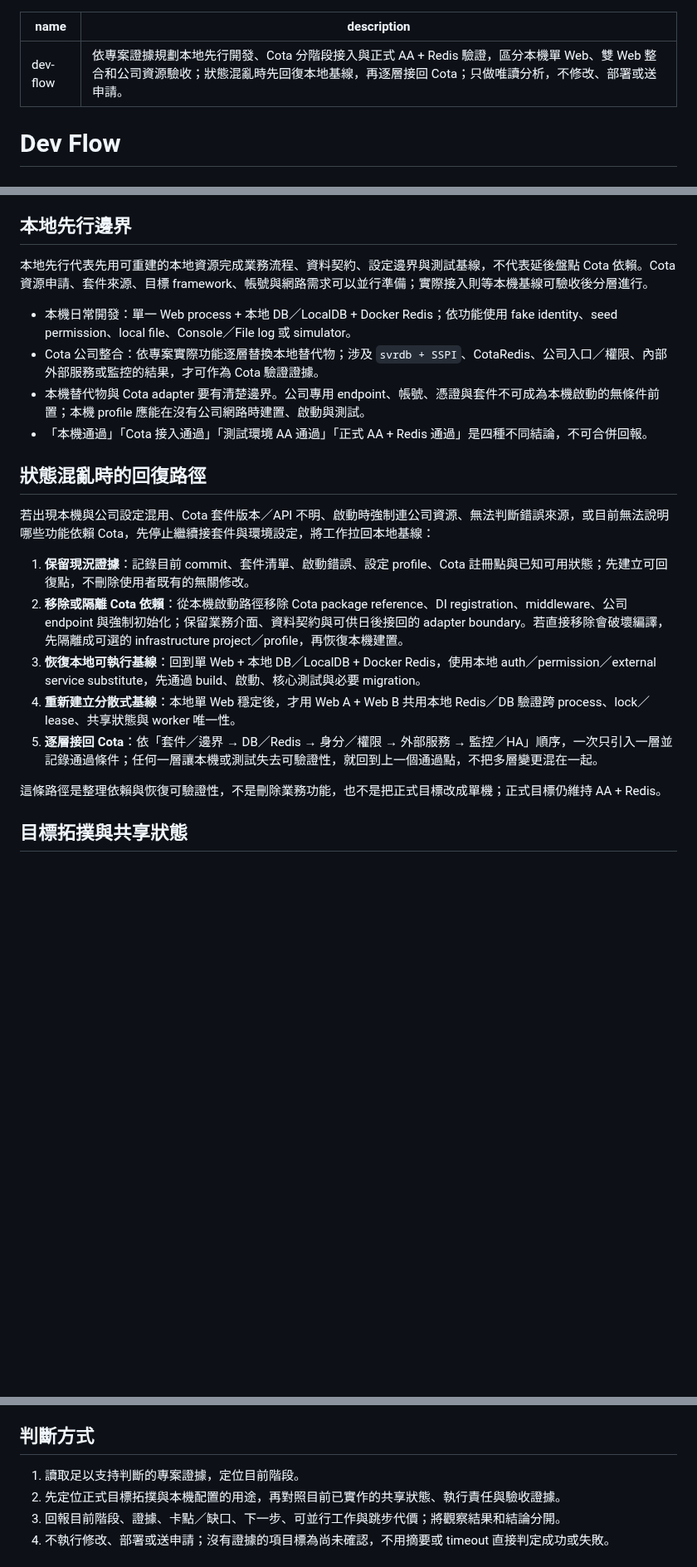
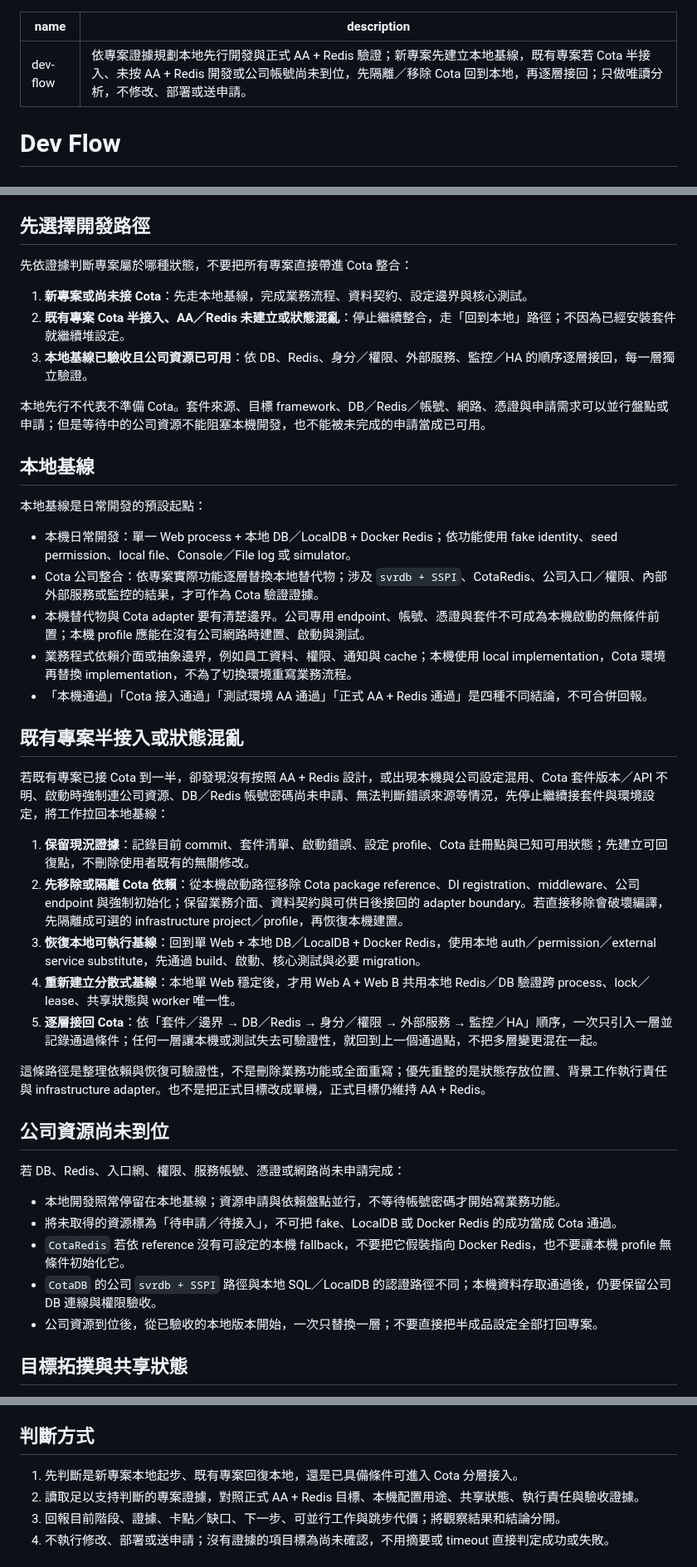
Before and after one commit to bennytsai1234/skills, a Markdown page: dev-flow/SKILL.md, 3 parts joined by grey strips. Shown at 83% size. GitHub-like rendering; blank space fills up the shorter version.

Commit message:
重寫 dev-flow 的 Cota 回復與接入流程

```diff
--- a/dev-flow/SKILL.md
+++ b/dev-flow/SKILL.md
@@ -1,6 +1,6 @@
 ---
 name: dev-flow
-description: 依專案證據規劃本地先行開發、Cota 分階段接入與正式 AA + Redis 驗證，區分本機單 Web、雙 Web 整合和公司資源驗收；狀態混亂時先回復本地基線，再逐層接回 Cota；只做唯讀分析，不修改、部署或送申請。
+description: 依專案證據規劃本地先行開發與正式 AA + Redis 驗證；新專案先建立本地基線，既有專案若 Cota 半接入、未按 AA + Redis 開發或公司帳號尚未到位，先隔離／移除 Cota 回到本地，再逐層接回；只做唯讀分析，不修改、部署或送申請。
 ---
 
 # Dev Flow
@@ -19,26 +19,47 @@ description: 依專案證據規劃本地先行開發、Cota 分階段接入與
 - 申請單等外部流程有等待成本，能提早準備就提早準備；但申請狀態不等於資源已可用或架構已驗證。
 - 跳步不禁止，但說明少了哪個驗證、可能留下什麼風險，由使用者決定。
 
-## 本地先行邊界
+## 先選擇開發路徑
 
-本地先行代表先用可重建的本地資源完成業務流程、資料契約、設定邊界與測試基線，不代表延後盤點 Cota 依賴。Cota 資源申請、套件來源、目標 framework、帳號與網路需求可以並行準備；實際接入則等本機基線可驗收後分層進行。
+先依證據判斷專案屬於哪種狀態，不要把所有專案直接帶進 Cota 整合：
+
+1. **新專案或尚未接 Cota**：先走本地基線，完成業務流程、資料契約、設定邊界與核心測試。
+2. **既有專案 Cota 半接入、AA／Redis 未建立或狀態混亂**：停止繼續整合，走「回到本地」路徑；不因為已經安裝套件就繼續堆設定。
+3. **本地基線已驗收且公司資源已可用**：依 DB、Redis、身分／權限、外部服務、監控／HA 的順序逐層接回，每一層獨立驗證。
+
+本地先行不代表不準備 Cota。套件來源、目標 framework、DB／Redis／帳號、網路、憑證與申請需求可以並行盤點或申請；但是等待中的公司資源不能阻塞本機開發，也不能被未完成的申請當成已可用。
+
+## 本地基線
+
+本地基線是日常開發的預設起點：
 
 - 本機日常開發：單一 Web process + 本地 DB／LocalDB + Docker Redis；依功能使用 fake identity、seed permission、local file、Console／File log 或 simulator。
 - Cota 公司整合：依專案實際功能逐層替換本地替代物；涉及 `svrdb + SSPI`、CotaRedis、公司入口／權限、內部外部服務或監控的結果，才可作為 Cota 驗證證據。
 - 本機替代物與 Cota adapter 要有清楚邊界。公司專用 endpoint、帳號、憑證與套件不可成為本機啟動的無條件前置；本機 profile 應能在沒有公司網路時建置、啟動與測試。
+- 業務程式依賴介面或抽象邊界，例如員工資料、權限、通知與 cache；本機使用 local implementation，Cota 環境再替換 implementation，不為了切換環境重寫業務流程。
 - 「本機通過」「Cota 接入通過」「測試環境 AA 通過」「正式 AA + Redis 通過」是四種不同結論，不可合併回報。
 
-## 狀態混亂時的回復路徑
+## 既有專案半接入或狀態混亂
 
-若出現本機與公司設定混用、Cota 套件版本／API 不明、啟動時強制連公司資源、無法判斷錯誤來源，或目前無法說明哪些功能依賴 Cota，先停止繼續接套件與環境設定，將工作拉回本地基線：
+若既有專案已接 Cota 到一半，卻發現沒有按照 AA + Redis 設計，或出現本機與公司設定混用、Cota 套件版本／API 不明、啟動時強制連公司資源、DB／Redis 帳號密碼尚未申請、無法判斷錯誤來源等情況，先停止繼續接套件與環境設定，將工作拉回本地基線：
 
 1. **保留現況證據**：記錄目前 commit、套件清單、啟動錯誤、設定 profile、Cota 註冊點與已知可用狀態；先建立可回復點，不刪除使用者既有的無關修改。
-2. **移除或隔離 Cota 依賴**：從本機啟動路徑移除 Cota package reference、DI registration、middleware、公司 endpoint 與強制初始化；保留業務介面、資料契約與可供日後接回的 adapter boundary。若直接移除會破壞編譯，先隔離成可選的 infrastructure project／profile，再恢復本機建置。
+2. **先移除或隔離 Cota 依賴**：從本機啟動路徑移除 Cota package reference、DI registration、middleware、公司 endpoint 與強制初始化；保留業務介面、資料契約與可供日後接回的 adapter boundary。若直接移除會破壞編譯，先隔離成可選的 infrastructure project／profile，再恢復本機建置。
 3. **恢復本地可執行基線**：回到單 Web + 本地 DB／LocalDB + Docker Redis，使用本地 auth／permission／external service substitute，先通過 build、啟動、核心測試與必要 migration。
 4. **重新建立分散式基線**：本地單 Web 穩定後，才用 Web A + Web B 共用本地 Redis／DB 驗證跨 process、lock／lease、共享狀態與 worker 唯一性。
 5. **逐層接回 Cota**：依「套件／邊界 → DB／Redis → 身分／權限 → 外部服務 → 監控／HA」順序，一次只引入一層並記錄通過條件；任何一層讓本機或測試失去可驗證性，就回到上一個通過點，不把多層變更混在一起。
 
-這條路徑是整理依賴與恢復可驗證性，不是刪除業務功能，也不是把正式目標改成單機；正式目標仍維持 AA + Redis。
+這條路徑是整理依賴與恢復可驗證性，不是刪除業務功能或全面重寫；優先重整的是狀態存放位置、背景工作執行責任與 infrastructure adapter。也不是把正式目標改成單機，正式目標仍維持 AA + Redis。
+
+## 公司資源尚未到位
+
+若 DB、Redis、入口網、權限、服務帳號、憑證或網路尚未申請完成：
+
+- 本地開發照常停留在本地基線；資源申請與依賴盤點並行，不等待帳號密碼才開始寫業務功能。
+- 將未取得的資源標為「待申請／待接入」，不可把 fake、LocalDB 或 Docker Redis 的成功當成 Cota 通過。
+- `CotaRedis` 若依 reference 沒有可設定的本機 fallback，不要把它假裝指向 Docker Redis，也不要讓本機 profile 無條件初始化它。
+- `CotaDB` 的公司 `svrdb + SSPI` 路徑與本地 SQL／LocalDB 的認證路徑不同；本機資料存取通過後，仍要保留公司 DB 連線與權限驗收。
+- 公司資源到位後，從已驗收的本地版本開始，一次只替換一層；不要直接把半成品設定全部打回專案。
 
 ## 目標拓撲與共享狀態
 
@@ -98,8 +120,8 @@ Redis 通常適合用 Docker 維持可重建的本地環境。MSSQL 用 Docker
 
 ## 判斷方式
 
-1. 讀取足以支持判斷的專案證據，定位目前階段。
-2. 先定位正式目標拓撲與本機配置的用途，再對照目前已實作的共享狀態、執行責任與驗收證據。
+1. 先判斷是新專案本地起步、既有專案回復本地，還是已具備條件可進入 Cota 分層接入。
+2. 讀取足以支持判斷的專案證據，對照正式 AA + Redis 目標、本機配置用途、共享狀態、執行責任與驗收證據。
 3. 回報目前階段、證據、卡點／缺口、下一步、可並行工作與跳步代價；將觀察結果和結論分開。
 4. 不執行修改、部署或送申請；沒有證據的項目標為尚未確認，不用摘要或 timeout 直接判定成功或失敗。
 
```
Also changed, not shown: other parts of dev-flow/SKILL.md (+5 -4 lines).
